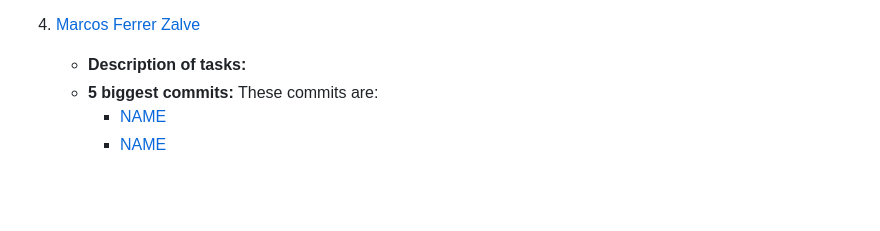
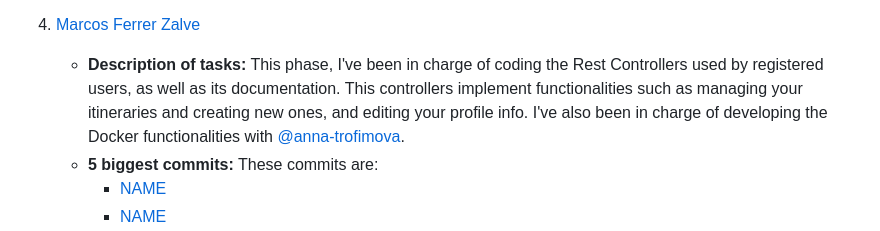
Before and after one commit to CodeURJC-DAW-2022-23/webapp9, a Markdown page: README.md, the part around one of its changes. Drawn GitHub-style; blank space fills up the shorter version.

Commit message:
Feature: Added description of tasks for @LovetheFrogs

```diff
--- a/README.md
+++ b/README.md
@@ -380,7 +379,7 @@ Here, each member of the team shows what they have contributed to during the dev
         - [NAME](URL)
 
 4. [Marcos Ferrer Zalve](https://github.com/LovetheFrogs)
-    - **Description of tasks:**
+    - **Description of tasks:** This phase, I've been in charge of coding the Rest Controllers used by registered users, as well as its documentation. This controllers implement functionalities such as managing your itineraries and creating new ones, and editing your profile info. I've also been in charge of developing the Docker functionalities with [@anna-trofimova](https://github.com/anna-trofimova).
     - **5 biggest commits:** These commits are:
         - [NAME](URL)
         - [NAME](URL)
```
Also changed, not shown: other parts of README.md (+0 -1 lines).
